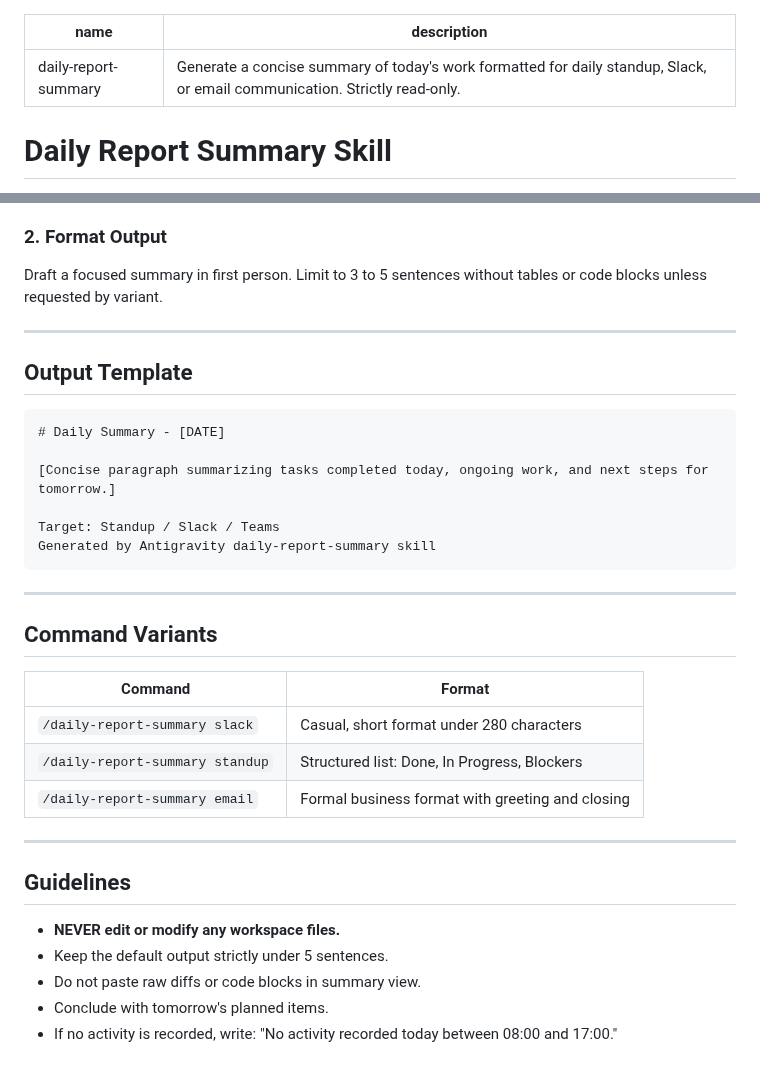
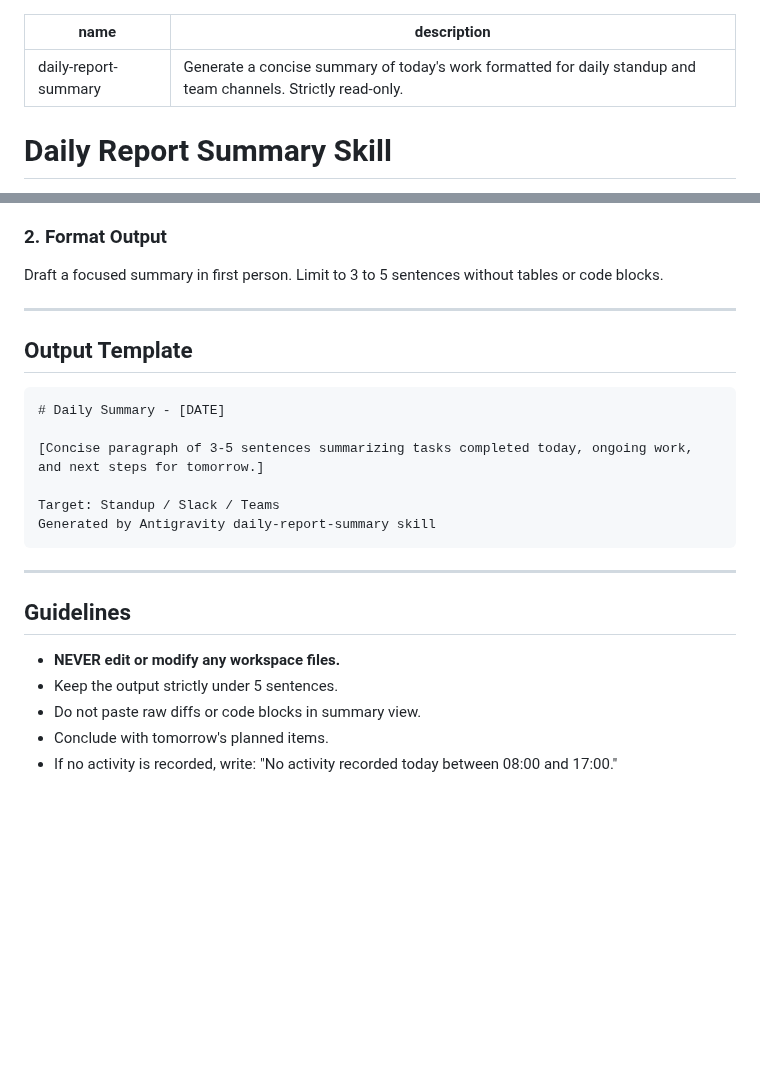
Before and after one commit to Zee7X/daily-report, a Markdown page: skills/daily-report-summary/SKILL.md, 2 parts joined by grey strips. GitHub-like rendering; blank space fills up the shorter version.

````diff
--- a/skills/daily-report-summary/SKILL.md
+++ b/skills/daily-report-summary/SKILL.md
@@ -1,6 +1,6 @@
 ---
 name: daily-report-summary
-description: Generate a concise summary of today's work formatted for daily standup, Slack, or email communication. Strictly read-only.
+description: Generate a concise summary of today's work formatted for daily standup and team channels. Strictly read-only.
 ---
 
 # Daily Report Summary Skill
@@ -22,7 +22,7 @@ Scan active conversation context and combine with repository-wide Git state (`gi
 
 ### 2. Format Output
 
-Draft a focused summary in first person. Limit to 3 to 5 sentences without tables or code blocks unless requested by variant.
+Draft a focused summary in first person. Limit to 3 to 5 sentences without tables or code blocks.
 
 ---
 
@@ -31,7 +31,7 @@ Draft a focused summary in first person. Limit to 3 to 5 sentences without table
 ```markdown
 # Daily Summary - [DATE]
 
-[Concise paragraph summarizing tasks completed today, ongoing work, and next steps for tomorrow.]
+[Concise paragraph of 3-5 sentences summarizing tasks completed today, ongoing work, and next steps for tomorrow.]
 
 Target: Standup / Slack / Teams
 Generated by Antigravity daily-report-summary skill
@@ -39,20 +39,10 @@ Generated by Antigravity daily-report-summary skill
 
 ---
 
-## Command Variants
-
-| Command | Format |
-| --- | --- |
-| `/daily-report-summary slack` | Casual, short format under 280 characters |
-| `/daily-report-summary standup` | Structured list: Done, In Progress, Blockers |
-| `/daily-report-summary email` | Formal business format with greeting and closing |
-
----
-
 ## Guidelines
 
 - **NEVER edit or modify any workspace files.**
-- Keep the default output strictly under 5 sentences.
+- Keep the output strictly under 5 sentences.
 - Do not paste raw diffs or code blocks in summary view.
 - Conclude with tomorrow's planned items.
 - If no activity is recorded, write: "No activity recorded today between 08:00 and 17:00."
````
Also changed, not shown: README.md (+21 -31 lines), assets/logo.png (added), 1 other file.
